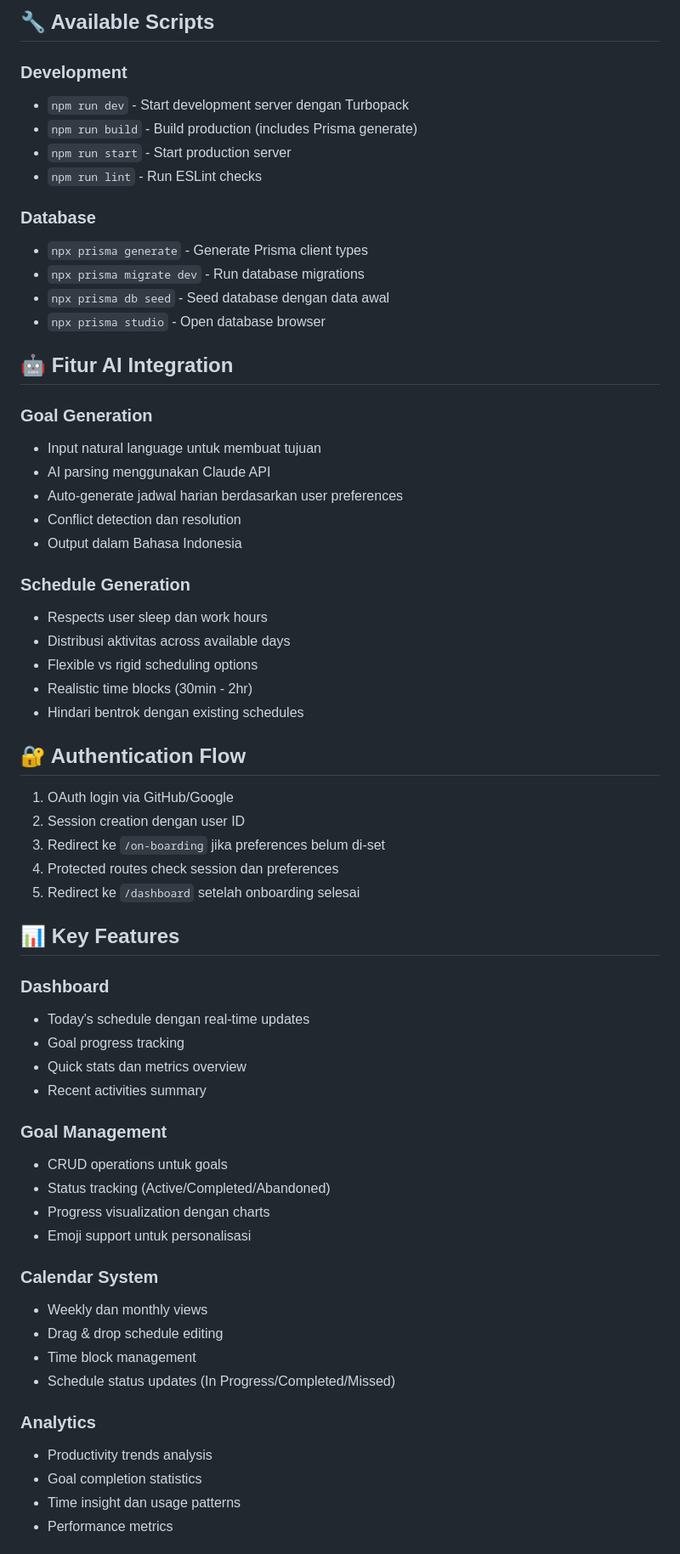
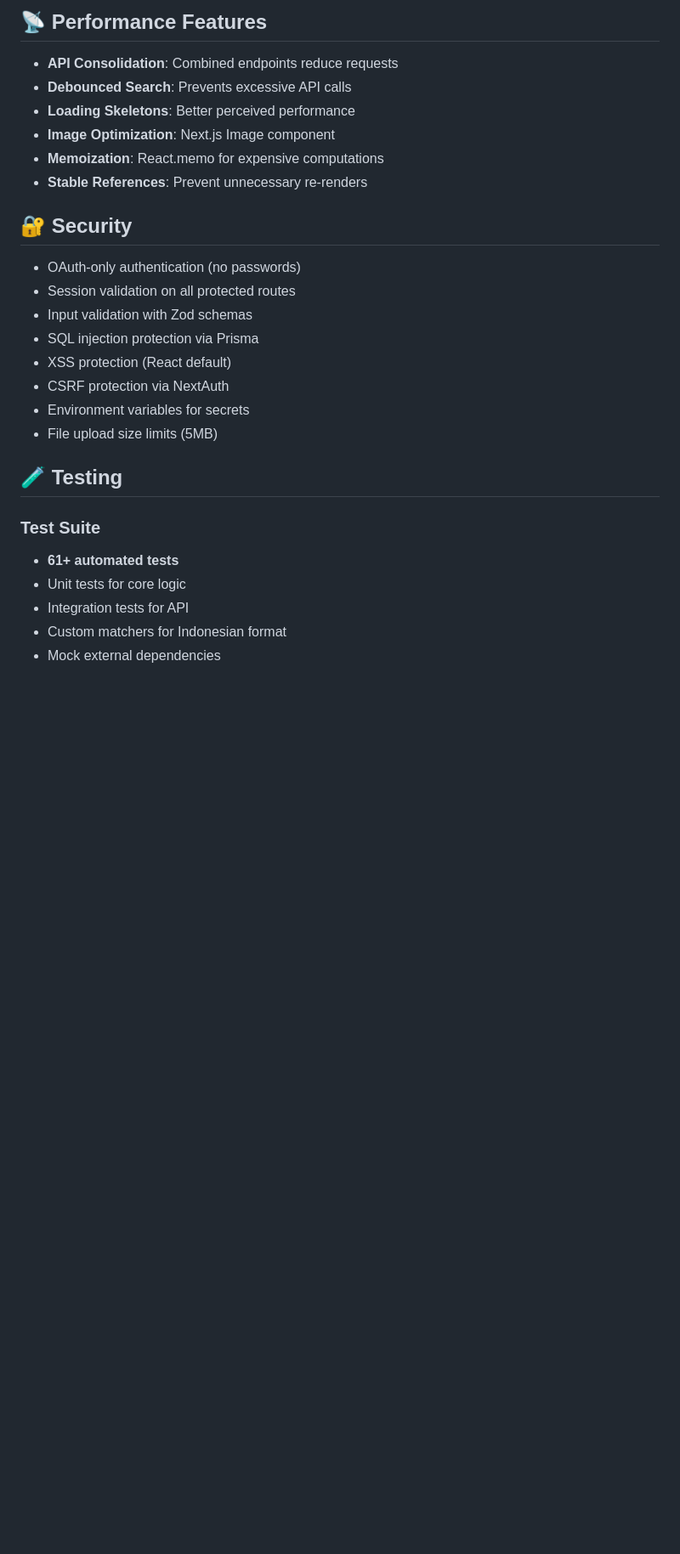
Before and after one commit to dewianaaryani/scheduler-ai, a Markdown page: README.md, the part around one of its changes. Shown at 85% size. GitHub-like rendering; blank space fills up the shorter version.

````diff
--- a/README.md
+++ b/README.md
@@ -154,66 +414,31 @@ npm run test:watch  # Run tests in watch mode
 ```
 
-## 🔧 Available Scripts
+## 📡 Performance Features
 
-### Development
-- `npm run dev` - Start development server dengan Turbopack
-- `npm run build` - Build production (includes Prisma generate)
-- `npm run start` - Start production server
-- `npm run lint` - Run ESLint checks
+- **API Consolidation**: Combined endpoints reduce requests
+- **Debounced Search**: Prevents excessive API calls
+- **Loading Skeletons**: Better perceived performance
+- **Image Optimization**: Next.js Image component
+- **Memoization**: React.memo for expensive computations
+- **Stable References**: Prevent unnecessary re-renders
 
-### Database
-- `npx prisma generate` - Generate Prisma client types
-- `npx prisma migrate dev` - Run database migrations
-- `npx prisma db seed` - Seed database dengan data awal
-- `npx prisma studio` - Open database browser
+## 🔐 Security
 
-## 🤖 Fitur AI Integration
+- OAuth-only authentication (no passwords)
+- Session validation on all protected routes
+- Input validation with Zod schemas
+- SQL injection protection via Prisma
+- XSS protection (React default)
+- CSRF protection via NextAuth
+- Environment variables for secrets
+- File upload size limits (5MB)
 
-### Goal Generation
-- Input natural language untuk membuat tujuan
-- AI parsing menggunakan Claude API
-- Auto-generate jadwal harian berdasarkan user preferences
-- Conflict detection dan resolution
-- Output dalam Bahasa Indonesia
+## 🧪 Testing
 
-### Schedule Generation
-- Respects user sleep dan work hours
-- Distribusi aktivitas across available days
-- Flexible vs rigid scheduling options
-- Realistic time blocks (30min - 2hr)
-- Hindari bentrok dengan existing schedules
+### Test Suite
+- **61+ automated tests**
+- Unit tests for core logic
+- Integration tests for API
+- Custom matchers for Indonesian format
+- Mock external dependencies
 
-## 🔐 Authentication Flow
-
-1. OAuth login via GitHub/Google
-2. Session creation dengan user ID
-3. Redirect ke `/on-boarding` jika preferences belum di-set
-4. Protected routes check session dan preferences
-5. Redirect ke `/dashboard` setelah onboarding selesai
-
-## 📊 Key Features
-
-### Dashboard
-- Today's schedule dengan real-time updates
-- Goal progress tracking
-- Quick stats dan metrics overview
-- Recent activities summary
-
-### Goal Management
-- CRUD operations untuk goals
-- Status tracking (Active/Completed/Abandoned)
-- Progress visualization dengan charts
-- Emoji support untuk personalisasi
-
-### Calendar System
-- Weekly dan monthly views
-- Drag & drop schedule editing
-- Time block management
-- Schedule status updates (In Progress/Completed/Missed)
-
-### Analytics
-- Productivity trends analysis
-- Goal completion statistics
-- Time insight dan usage patterns
-- Performance metrics
-
````
Also changed, not shown: other parts of README.md (+391 -179 lines).
